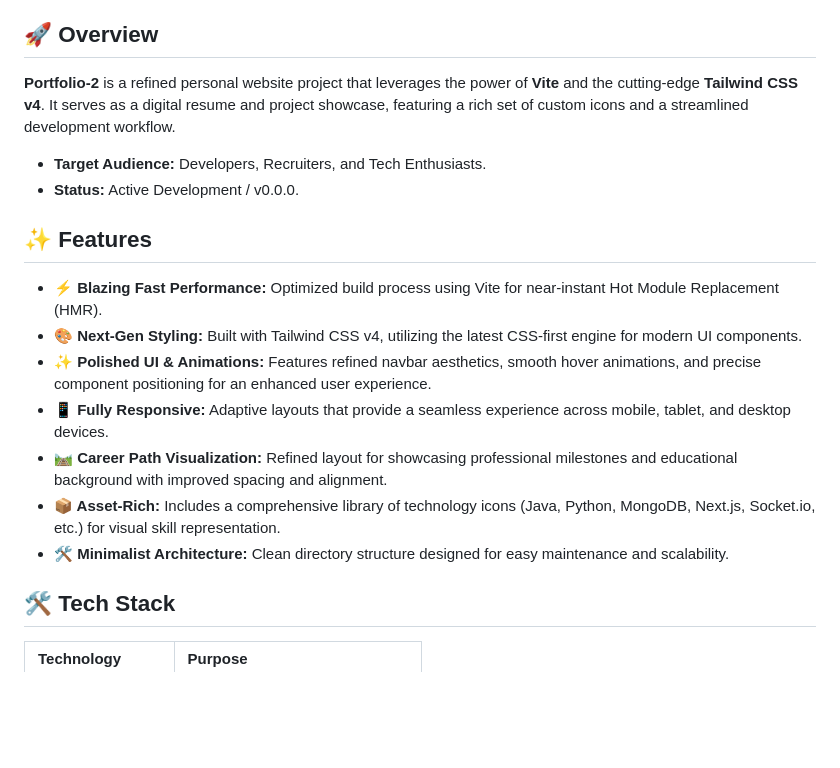
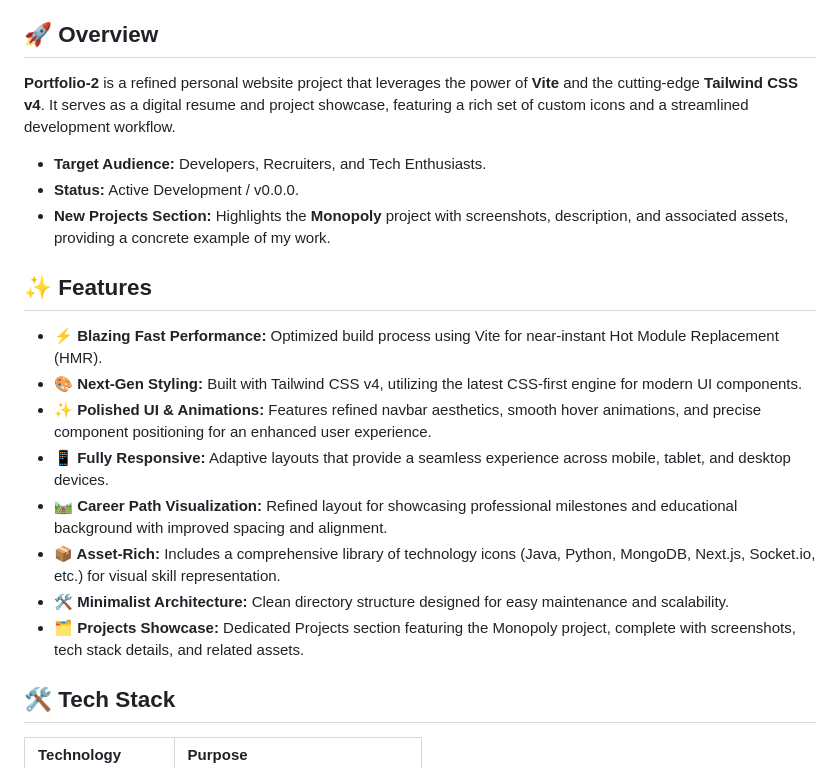
Before and after one commit to Nikhilqwert04/Portfolio-2, a Markdown page: README.md, the part around the change. Drawn GitHub-style; blank space fills up the shorter version.

Commit message:
chore: auto-update README [skip ci]

```diff
--- a/README.md
+++ b/README.md
@@ -9,20 +9,23 @@ A modern, high-performance developer portfolio designed to showcase technical ex
 
 ## 🚀 Overview
 
-**Portfolio-2** is a refined personal website project that leverages the power of **Vite** and the cutting-edge **Tailwind CSS v4**. It serves as a digital resume and project showcase, featuring a rich set of custom icons and a streamlined development workflow.
+**Portfolio-2** is a refined personal website project that leverages the power of **Vite** and the cutting‑edge **Tailwind CSS v4**. It serves as a digital resume and project showcase, featuring a rich set of custom icons and a streamlined development workflow.
 
 - **Target Audience:** Developers, Recruiters, and Tech Enthusiasts.
 - **Status:** Active Development / v0.0.0.
+- **New Projects Section:** Highlights the **Monopoly** project with screenshots, description, and associated assets, providing a concrete example of my work.
 
 ## ✨ Features
 
-- **⚡ Blazing Fast Performance:** Optimized build process using Vite for near-instant Hot Module Replacement (HMR).
-- **🎨 Next-Gen Styling:** Built with Tailwind CSS v4, utilizing the latest CSS-first engine for modern UI components.
+- **⚡ Blazing Fast Performance:** Optimized build process using Vite for near‑instant Hot Module Replacement (HMR).
+- **🎨 Next‑Gen Styling:** Built with Tailwind CSS v4, utilizing the latest CSS‑first engine for modern UI components.
 - **✨ Polished UI & Animations:** Features refined navbar aesthetics, smooth hover animations, and precise component positioning for an enhanced user experience.
 - **📱 Fully Responsive:** Adaptive layouts that provide a seamless experience across mobile, tablet, and desktop devices.
 - **🛤 Career Path Visualization:** Refined layout for showcasing professional milestones and educational background with improved spacing and alignment.
-- **📦 Asset-Rich:** Includes a comprehensive library of technology icons (Java, Python, MongoDB, Next.js, Socket.io, etc.) for visual skill representation.
+- **📦 Asset‑Rich:** Includes a comprehensive library of technology icons (Java, Python, MongoDB, Next.js, Socket.io, etc.) for visual skill representation.
 - **🛠 Minimalist Architecture:** Clean directory structure designed for easy maintenance and scalability.
+- **🗂 Projects Showcase:** Dedicated Projects section featuring the Monopoly project, complete with screenshots, tech stack details, and related assets.
+
 ## 🛠 Tech Stack
 
 | Technology | Purpose |
```
